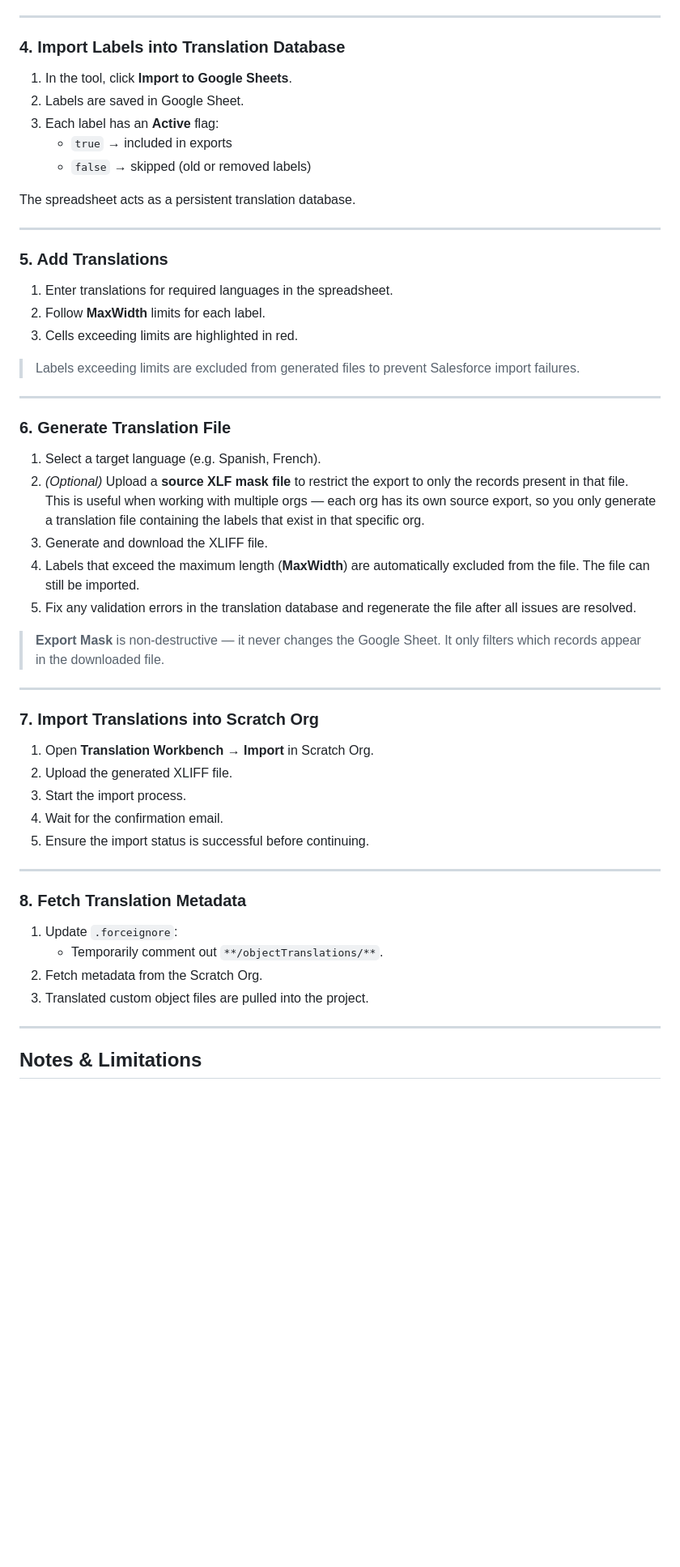
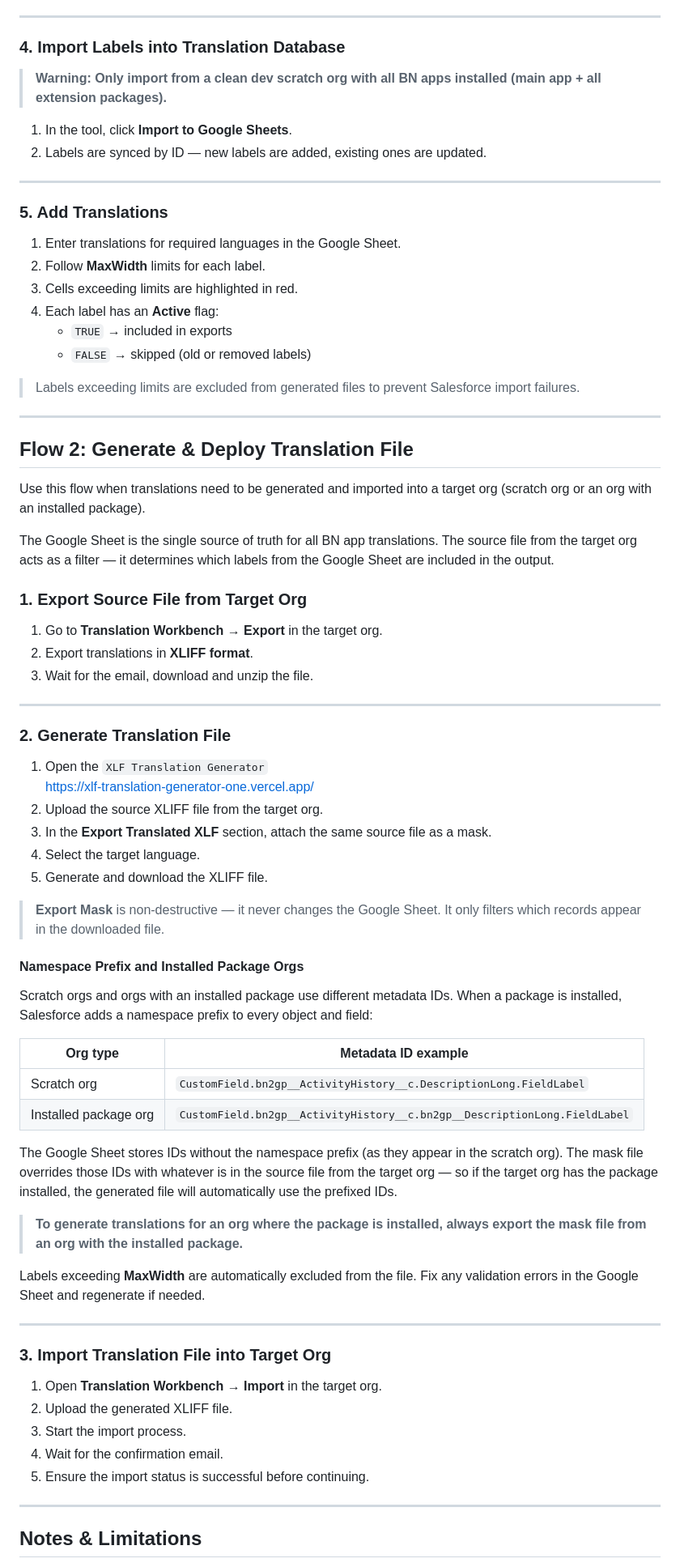
Before and after one commit to Booking-Ninjas/xlf-translation-generator, a Markdown page: translations-workflow.md, the part around one of its changes. Shown at 81% size. Drawn GitHub-style; blank space fills up the shorter version.

Commit message:
docs: update Salesforce translation workflow documentation

```diff
--- a/translations-workflow.md
+++ b/translations-workflow.md
@@ -57,55 +60,75 @@ Inactive or invalid labels are skipped automatically.
 
 ### 4. Import Labels into Translation Database
 
+> **Warning: Only import from a clean dev scratch org with all BN apps installed (main app + all extension packages).**
+
 1. In the tool, click **Import to Google Sheets**.
-2. Labels are saved in Google Sheet.
-3. Each label has an **Active** flag:
-    - `true` → included in exports
-    - `false` → skipped (old or removed labels)
-
-The spreadsheet acts as a persistent translation database.
+2. Labels are synced by ID — new labels are added, existing ones are updated.
 
 ---
 
 ### 5. Add Translations
 
-1. Enter translations for required languages in the spreadsheet.
+1. Enter translations for required languages in the Google Sheet.
 2. Follow **MaxWidth** limits for each label.
 3. Cells exceeding limits are highlighted in red.
+4. Each label has an **Active** flag:
+    - `TRUE` → included in exports
+    - `FALSE` → skipped (old or removed labels)
 
 > Labels exceeding limits are excluded from generated files to prevent Salesforce import failures.
 
 ---
 
-### 6. Generate Translation File
+## Flow 2: Generate & Deploy Translation File
 
-1. Select a target language (e.g. Spanish, French).
-2. _(Optional)_ Upload a **source XLF mask file** to restrict the export to only the records present in that file.
-   This is useful when working with multiple orgs — each org has its own source export, so you only generate a translation file containing the labels that exist in that specific org.
-3. Generate and download the XLIFF file.
-4. Labels that exceed the maximum length (**MaxWidth**) are automatically excluded from the file. The file can still be imported.
-5. Fix any validation errors in the translation database and regenerate the file after all issues are resolved.
+Use this flow when translations need to be generated and imported into a target org (scratch org or an org with an installed package).
+
+The Google Sheet is the single source of truth for all BN app translations. The source file from the target org acts as a filter — it determines which labels from the Google Sheet are included in the output.
+
+### 1. Export Source File from Target Org
+
+1. Go to **Translation Workbench → Export** in the target org.
+2. Export translations in **XLIFF format**.
+3. Wait for the email, download and unzip the file.
+
+---
+
+### 2. Generate Translation File
+
+1. Open the `XLF Translation Generator`
+   https://xlf-translation-generator-one.vercel.app/
+2. Upload the source XLIFF file from the target org.
+3. In the **Export Translated XLF** section, attach the same source file as a mask.
+4. Select the target language.
+5. Generate and download the XLIFF file.
 
 > **Export Mask** is non-destructive — it never changes the Google Sheet. It only filters which records appear in the downloaded file.
 
+#### Namespace Prefix and Installed Package Orgs
+
+Scratch orgs and orgs with an installed package use different metadata IDs. When a package is installed, Salesforce adds a namespace prefix to every object and field:
+
+| Org type              | Metadata ID example                                                       |
+| --------------------- | ------------------------------------------------------------------------- |
+| Scratch org           | `CustomField.bn2gp__ActivityHistory__c.DescriptionLong.FieldLabel`        |
+| Installed package org | `CustomField.bn2gp__ActivityHistory__c.bn2gp__DescriptionLong.FieldLabel` |
+
+The Google Sheet stores IDs without the namespace prefix (as they appear in the scratch org). The mask file overrides those IDs with whatever is in the source file from the target org — so if the target org has the package installed, the generated file will automatically use the prefixed IDs.
+
+> **To generate translations for an org where the package is installed, always export the mask file from an org with the installed package.**
+
+Labels exceeding **MaxWidth** are automatically excluded from the file. Fix any validation errors in the Google Sheet and regenerate if needed.
+
 ---
 
-### 7. Import Translations into Scratch Org
+### 3. Import Translation File into Target Org
 
-1. Open **Translation Workbench → Import** in Scratch Org.
+1. Open **Translation Workbench → Import** in the target org.
 2. Upload the generated XLIFF file.
 3. Start the import process.
 4. Wait for the confirmation email.
 5. Ensure the import status is successful before continuing.
-
----
-
-### 8. Fetch Translation Metadata
-
-1. Update `.forceignore`:
-    - Temporarily comment out `**/objectTranslations/**`.
-2. Fetch metadata from the Scratch Org.
-3. Translated custom object files are pulled into the project.
 
 ---
 
```
Also changed, not shown: other parts of translations-workflow.md (+16 -13 lines).
